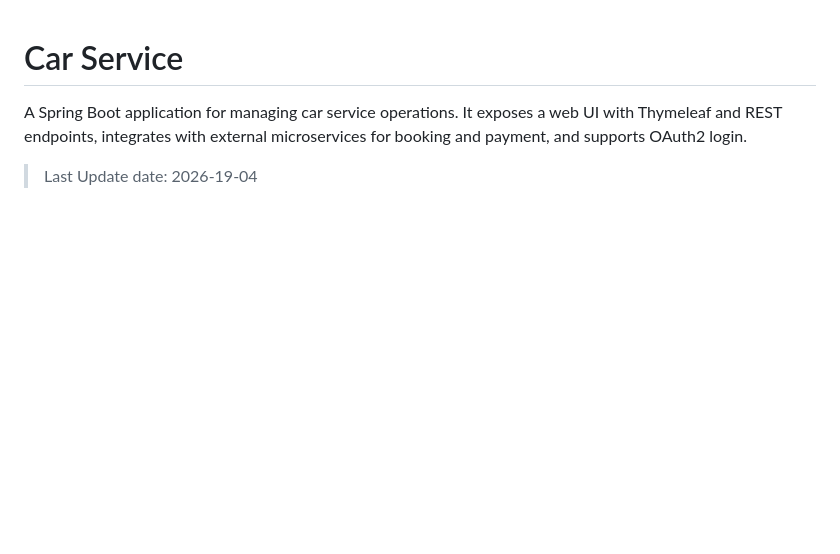
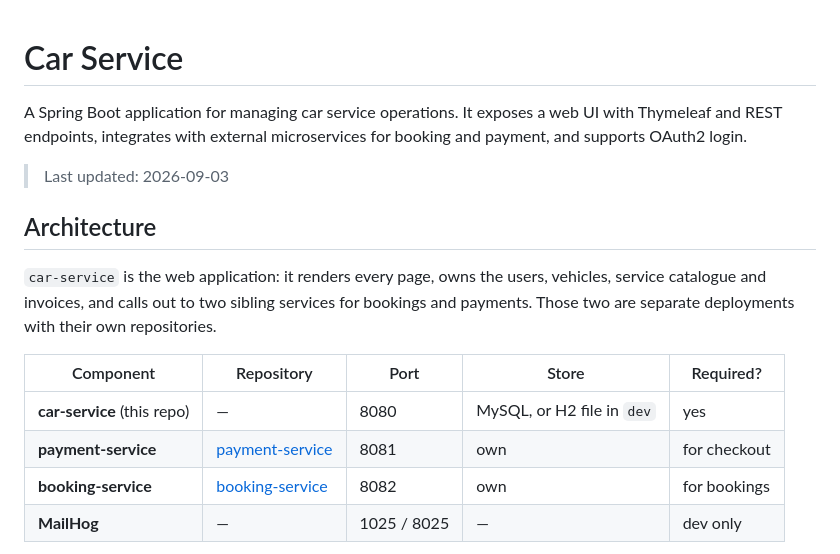
Before and after one commit to PhoenixMaster123/car-service, a Markdown page: README.md, the part around one of its changes. Rendered like a GitHub page; blank space fills up the shorter version.

Commit message:
feat: document the architecture with a diagram and component tables

```diff
--- a/README.md
+++ b/README.md
@@ -2,4 +2,18 @@
 
 A Spring Boot application for managing car service operations. It exposes a web UI with Thymeleaf and REST endpoints, integrates with external microservices for booking and payment, and supports OAuth2 login.
 
-> Last Update date: 2026-19-04
+> Last updated: 2026-09-03
+
+## Architecture
+
+`car-service` is the web application: it renders every page, owns the users, vehicles, service
+catalogue and invoices, and calls out to two sibling services for bookings and payments. Those two
+are separate deployments with their own repositories.
+
+| Component | Repository | Port | Store | Required? |
+| --- | --- | --- | --- | --- |
+| **car-service** (this repo) | — | 8080 | MySQL, or H2 file in `dev` | yes |
+| **payment-service** | [payment-service](https://github.com/PhoenixMaster123/payment-service) | 8081 | own | for checkout |
+| **booking-service** | [booking-service](https://github.com/PhoenixMaster123/booking-service) | 8082 | own | for bookings |
+| **MailHog** | — | 1025 / 8025 | — | dev only |
+
```
Also changed, not shown: other parts of README.md (+63 -1 lines).
